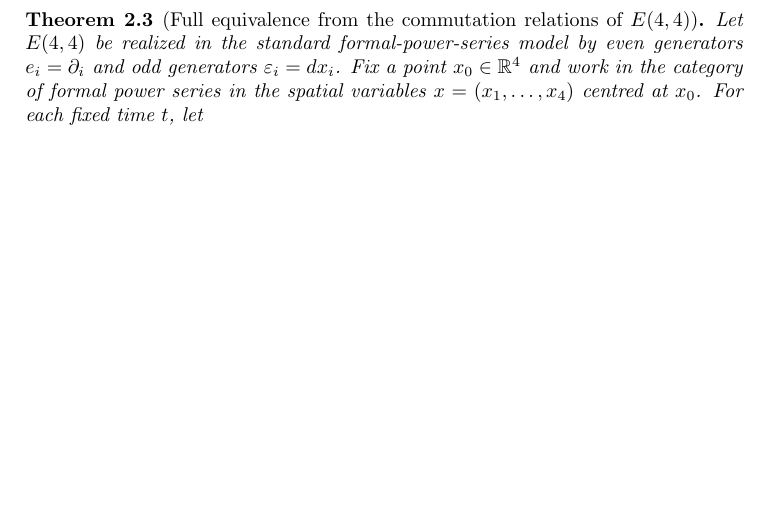
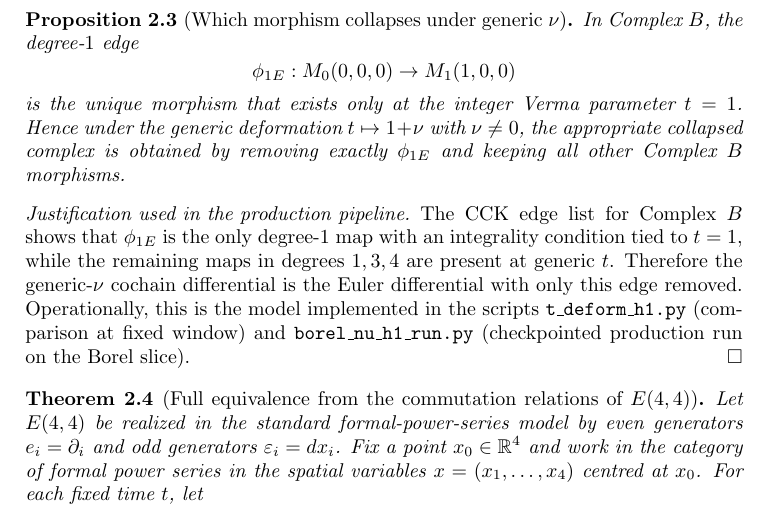
Before and after one commit to dremmeng/E44Com, a LaTeX paper (unified_ns_e44.tex): part of page 3 of 4, cut at the place of the change, the shorter picture padded with empty space. Compiled offline with pdfLaTeX.

Commit message:
Add files via upload

```diff
--- a/unified_ns_e44.tex
+++ b/unified_ns_e44.tex
@@ -118,6 +118,28 @@ Let $d_k^{\mathrm{out}}$ be the outgoing differential of the exceptional de Rham
 
 This is the direct analogue of the PDE deformation from Euler to Navier--Stokes.
 
+\begin{proposition}[Which morphism collapses under generic $\nu$]
+\label{prop:which-morphism-collapses}
+In Complex $B$, the degree-$1$ edge
+\[
+  \phi_{1E}: M_0(0,0,0) \to M_1(1,0,0)
+\]
+is the unique morphism that exists only at the integer Verma parameter $t=1$.
+Hence under the generic deformation $t\mapsto 1+\nu$ with $\nu\neq 0$, the
+appropriate collapsed complex is obtained by removing exactly $\phi_{1E}$ and
+keeping all other Complex $B$ morphisms.
+\end{proposition}
+
+\begin{proof}[Justification used in the production pipeline]
+The CCK edge list for Complex $B$ shows that $\phi_{1E}$ is the only degree-$1$
+map with an integrality condition tied to $t=1$, while the remaining maps in
+degrees $1,3,4$ are present at generic $t$.  Therefore the generic-$\nu$
+cochain differential is the Euler differential with only this edge removed.
+Operationally, this is the model implemented in the scripts
+\texttt{t\_deform\_h1.py} (comparison at fixed window) and
+\texttt{borel\_nu\_h1\_run.py} (checkpointed production run on the Borel slice).
+\end{proof}
+
 \begin{theorem}[Full equivalence from the commutation relations of $\gE$]
 \label{thm:full-equivalence}
 Let $\gE$ be realized in the standard formal-power-series model by even generators $e_i=\partial_i$ and odd generators $\varepsilon_i=dx_i$.  Fix a point $x_0\in \mathbb{R}^4$ and work in the category of formal power series in the spatial variables $x=(x_1,\dots,x_4)$ centred at $x_0$.  For each fixed time $t$, let
```
Also changed, not shown: unified_ns_e44.pdf.
